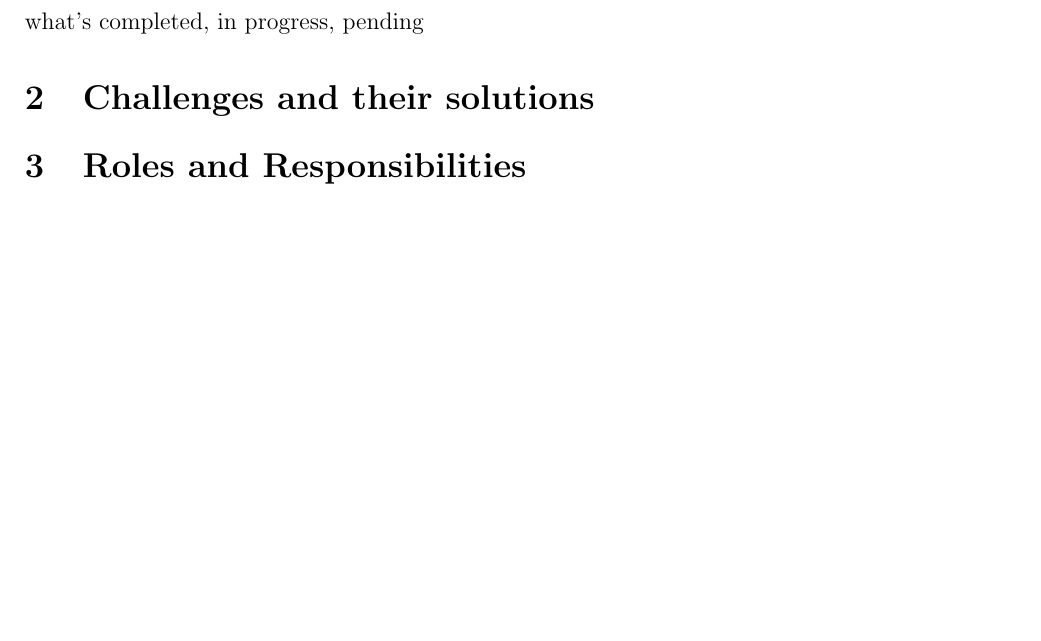
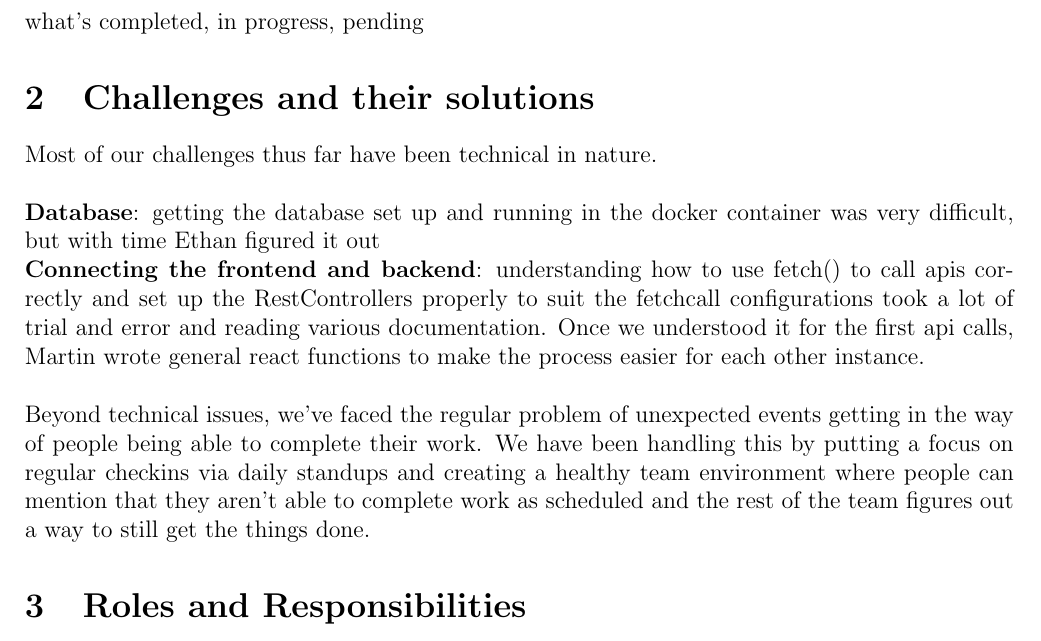
Before and after one commit to Linux-Tech-Tips/swe_2, a LaTeX problem sheet (org/assignments/assignment3/index.tex, which reads org/assignments/assignment3/challenges.tex): part of page 2 of 3, cut so that both start at the same text, the shorter picture padded with empty space. Compiled offline with pdfLaTeX.

Commit message:
assignment 3 challenges and solutions

```diff
--- a/org/assignments/assignment3/challenges.tex
+++ b/org/assignments/assignment3/challenges.tex
@@ -1 +1,8 @@
 \section{Challenges and their solutions}
+Most of our challenges thus far have been technical in nature. \\
+
+\textbf{Database}: getting the database set up and running in the docker container was very difficult, but with time Ethan figured it out \\
+\textbf{Connecting the frontend and backend}: understanding how to use fetch() to call apis correctly and set up the RestControllers properly to suit the fetchcall configurations took a lot of trial and error and reading various documentation. Once we understood it for the first api calls, Martin wrote general react functions to make the process easier for each other instance. \\
+
+Beyond technical issues, we've faced the regular problem of unexpected events getting in the way of people being able to complete their work.
+We have been handling this by putting a focus on regular checkins via daily standups and creating a healthy team environment where people can mention that they aren't able to complete work as scheduled and the rest of the team figures out a way to still get the things done.
```
